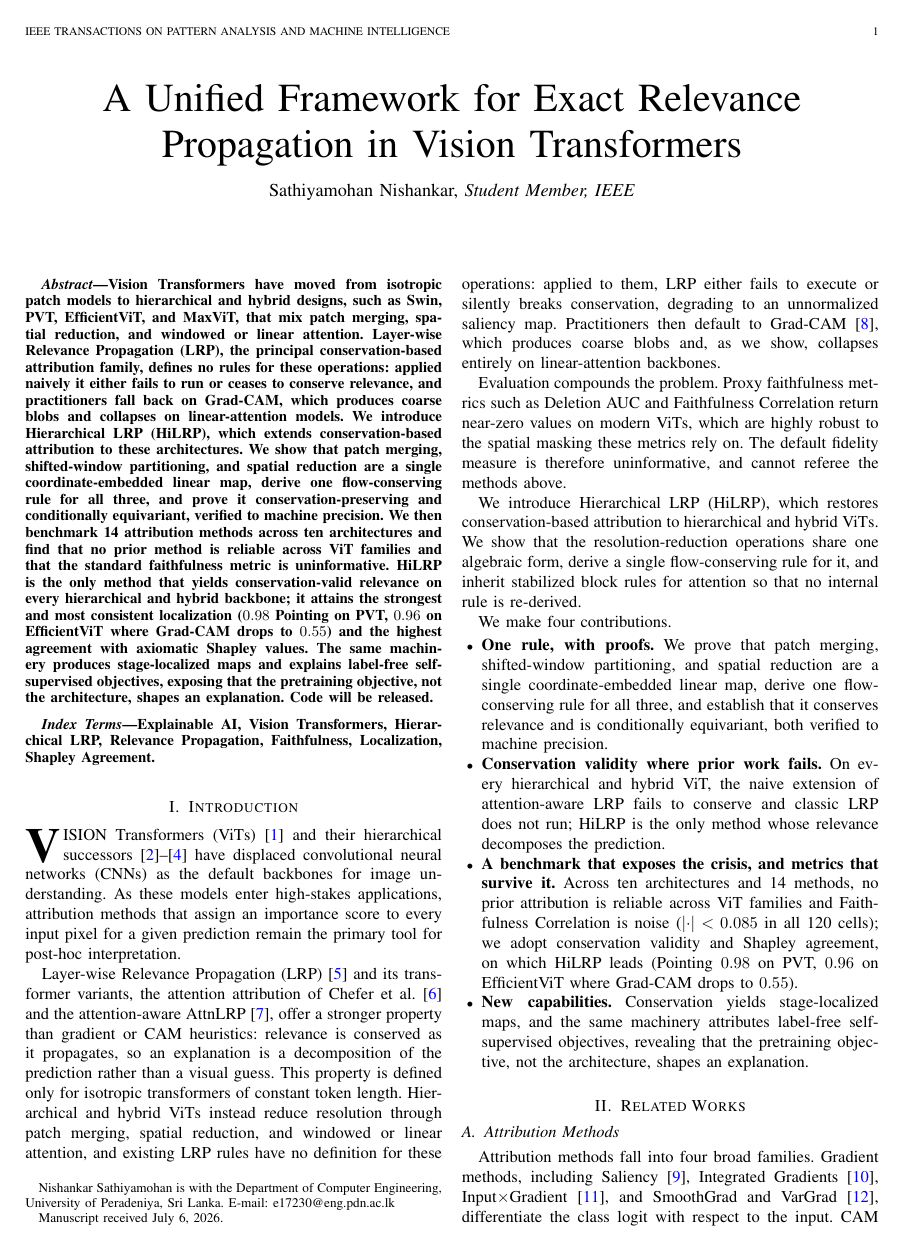
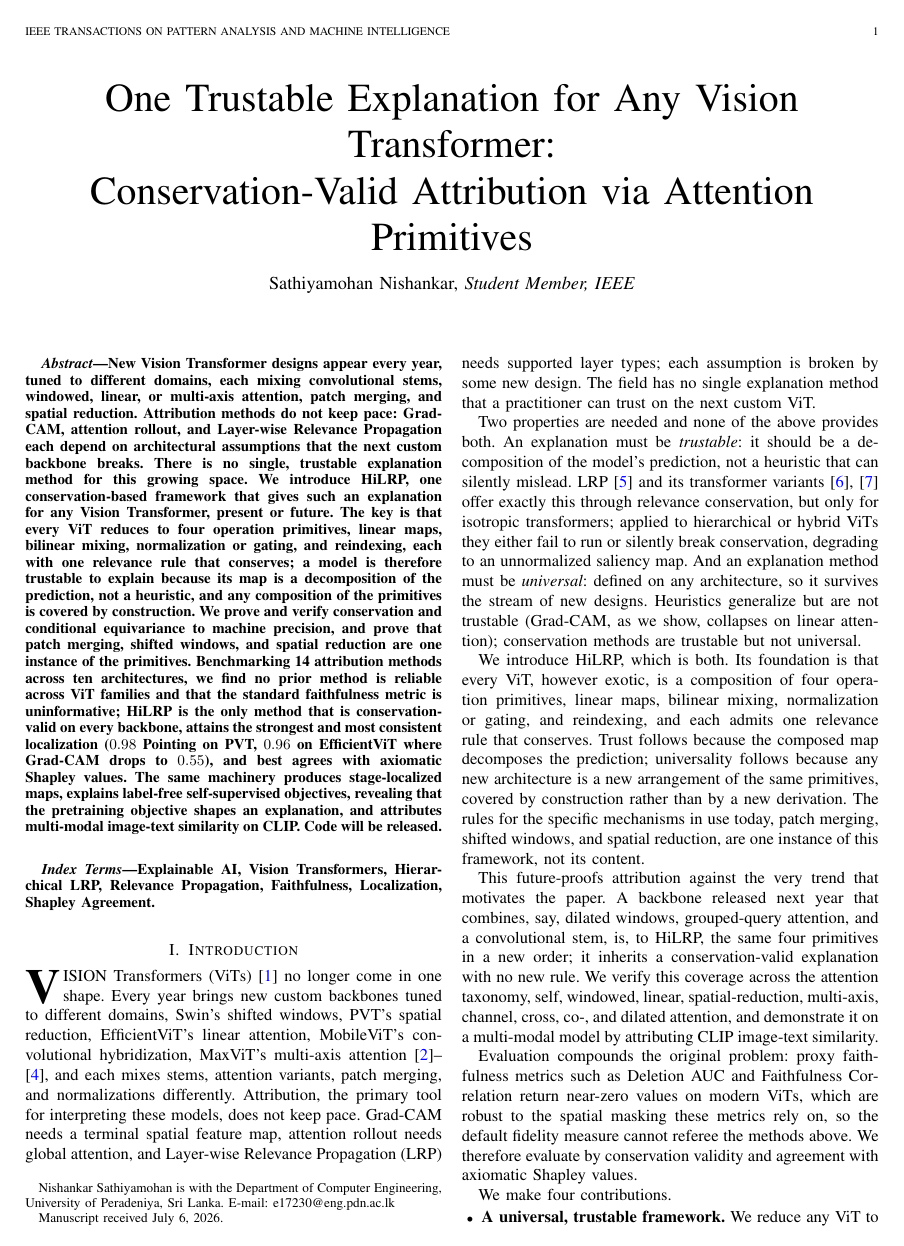
Before and after one commit to Nishan-Charlie/Hi-LRP-Towards-One-Trustworthy-Explainable-AI, a LaTeX paper (paper.tex): page 1 of 9. Compiled offline with pdfLaTeX.

Commit message:
paper: reframe around the thesis (universal + trustable XAI for any ViT)
Title -> 'One Trustable Explanation for Any Vision Transformer: Conservation-Valid
Attribution via Attention Primitives' (was mechanism-first 'Exact Relevance
Propagation'). Abstract + intro now LEAD with the proliferation problem (new
custom ViTs every year, no trustable common XAI) and the two-pillar answer:
trustable = conservation (map decomposes the prediction), universal = 4
primitives (any new architecture is a new arrangement, covered by construction).
Resolution-reduction rules demoted to 'one instance'. Added the future-proofing
paragraph (next year's backbone = same 4 primitives, no new rule) and the
multi-modal CLIP result. Contribution 1 rewritten to the universal-framework
claim. Compiles clean, 9pp.

Co-Authored-By: Claude Opus 4.8 <noreply@anthropic.com>

```diff
--- a/paper.tex
+++ b/paper.tex
@@ -70,7 +70,7 @@
 \begin{document}
 % =============================================================================
 
-\title{A Unified Framework for Exact Relevance Propagation in Vision Transformers}
+\title{One Trustable Explanation for Any Vision Transformer:\\ Conservation-Valid Attribution via Attention Primitives}
 
 \author{Sathiyamohan Nishankar,~\IEEEmembership{Student Member,~IEEE}
   \IEEEcompsocitemizethanks{%
@@ -87,7 +87,7 @@
 
 % =============================================================================
 \begin{abstract}
-Vision Transformers have moved from isotropic patch models to hierarchical and hybrid designs, such as Swin, PVT, EfficientViT, and MaxViT, that mix patch merging, spatial reduction, and windowed or linear attention. Layer-wise Relevance Propagation (LRP), the principal conservation-based attribution family, defines no rules for these operations: applied naively it either fails to run or ceases to conserve relevance, and practitioners fall back on Grad-CAM, which produces coarse blobs and collapses on linear-attention models. We introduce Hierarchical LRP (HiLRP), which extends conservation-based attribution to these architectures. We show that patch merging, shifted-window partitioning, and spatial reduction are a single coordinate-embedded linear map, derive one flow-conserving rule for all three, and prove it conservation-preserving and conditionally equivariant, verified to machine precision. We then benchmark 14 attribution methods across ten architectures and find that no prior method is reliable across ViT families and that the standard faithfulness metric is uninformative. HiLRP is the only method that yields conservation-valid relevance on every hierarchical and hybrid backbone; it attains the strongest and most consistent localization ($0.98$ Pointing on PVT, $0.96$ on EfficientViT where Grad-CAM drops to $0.55$) and the highest agreement with axiomatic Shapley values. The same machinery produces stage-localized maps and explains label-free self-supervised objectives, exposing that the pretraining objective, not the architecture, shapes an explanation. Code will be released.
+New Vision Transformer designs appear every year, tuned to different domains, each mixing convolutional stems, windowed, linear, or multi-axis attention, patch merging, and spatial reduction. Attribution methods do not keep pace: Grad-CAM, attention rollout, and Layer-wise Relevance Propagation each depend on architectural assumptions that the next custom backbone breaks. There is no single, trustable explanation method for this growing space. We introduce HiLRP, one conservation-based framework that gives such an explanation for any Vision Transformer, present or future. The key is that every ViT reduces to four operation primitives, linear maps, bilinear mixing, normalization or gating, and reindexing, each with one relevance rule that conserves; a model is therefore trustable to explain because its map is a decomposition of the prediction, not a heuristic, and any composition of the primitives is covered by construction. We prove and verify conservation and conditional equivariance to machine precision, and prove that patch merging, shifted windows, and spatial reduction are one instance of the primitives. Benchmarking 14 attribution methods across ten architectures, we find no prior method is reliable across ViT families and that the standard faithfulness metric is uninformative; HiLRP is the only method that is conservation-valid on every backbone, attains the strongest and most consistent localization ($0.98$ Pointing on PVT, $0.96$ on EfficientViT where Grad-CAM drops to $0.55$), and best agrees with axiomatic Shapley values. The same machinery produces stage-localized maps, explains label-free self-supervised objectives, revealing that the pretraining objective shapes an explanation, and attributes multi-modal image-text similarity on CLIP. Code will be released.
 \end{abstract}
 
 \begin{IEEEkeywords}
@@ -98,17 +98,19 @@ Faithfulness, Localization, Shapley Agreement.
 % =============================================================================
 \section{Introduction}
 \label{sec:introduction}
-\IEEEPARstart{V}{ision} Transformers (ViTs)~\cite{dosovitskiy2021vit} and their hierarchical successors~\cite{liu2021swin,wang2021pvt,cai2023efficientvit} have displaced convolutional neural networks (CNNs) as the default backbones for image understanding. As these models enter high-stakes applications, attribution methods that assign an importance score to every input pixel for a given prediction remain the primary tool for post-hoc interpretation.
+\IEEEPARstart{V}{ision} Transformers (ViTs)~\cite{dosovitskiy2021vit} no longer come in one shape. Every year brings new custom backbones tuned to different domains, Swin's shifted windows, PVT's spatial reduction, EfficientViT's linear attention, MobileViT's convolutional hybridization, MaxViT's multi-axis attention~\cite{liu2021swin,wang2021pvt,cai2023efficientvit}, and each mixes stems, attention variants, patch merging, and normalizations differently. Attribution, the primary tool for interpreting these models, does not keep pace. Grad-CAM needs a terminal spatial feature map, attention rollout needs global attention, and Layer-wise Relevance Propagation (LRP) needs supported layer types; each assumption is broken by some new design. The field has no single explanation method that a practitioner can trust on the next custom ViT.
 
-Layer-wise Relevance Propagation (LRP)~\cite{bach2015lrp} and its transformer variants, the attention attribution of Chefer et~al.~\cite{chefer2021transformer} and the attention-aware AttnLRP~\cite{achtibat2024attnlrp}, offer a stronger property than gradient or CAM heuristics: relevance is conserved as it propagates, so an explanation is a decomposition of the prediction rather than a visual guess. This property is defined only for isotropic transformers of constant token length. Hierarchical and hybrid ViTs instead reduce resolution through patch merging, spatial reduction, and windowed or linear attention, and existing LRP rules have no definition for these operations: applied to them, LRP either fails to execute or silently breaks conservation, degrading to an unnormalized saliency map. Practitioners then default to Grad-CAM~\cite{selvaraju2017gradcam}, which produces coarse blobs and, as we show, collapses entirely on linear-attention backbones.
+Two properties are needed and none of the above provides both. An explanation must be \emph{trustable}: it should be a decomposition of the model's prediction, not a heuristic that can silently mislead. LRP~\cite{bach2015lrp} and its transformer variants~\cite{chefer2021transformer,achtibat2024attnlrp} offer exactly this through relevance conservation, but only for isotropic transformers; applied to hierarchical or hybrid ViTs they either fail to run or silently break conservation, degrading to an unnormalized saliency map. And an explanation method must be \emph{universal}: defined on any architecture, so it survives the stream of new designs. Heuristics generalize but are not trustable (Grad-CAM, as we show, collapses on linear attention); conservation methods are trustable but not universal.
 
-Evaluation compounds the problem. Proxy faithfulness metrics such as Deletion AUC and Faithfulness Correlation return near-zero values on modern ViTs, which are highly robust to the spatial masking these metrics rely on. The default fidelity measure is therefore uninformative, and cannot referee the methods above.
+We introduce HiLRP, which is both. Its foundation is that every ViT, however exotic, is a composition of four operation primitives, linear maps, bilinear mixing, normalization or gating, and reindexing, and each admits one relevance rule that conserves. Trust follows because the composed map decomposes the prediction; universality follows because any new architecture is a new arrangement of the same primitives, covered by construction rather than by a new derivation. The rules for the specific mechanisms in use today, patch merging, shifted windows, and spatial reduction, are one instance of this framework, not its content.
 
-We introduce Hierarchical LRP (HiLRP), which restores conservation-based attribution to hierarchical and hybrid ViTs. We show that the resolution-reduction operations share one algebraic form, derive a single flow-conserving rule for it, and inherit stabilized block rules for attention so that no internal rule is re-derived.
+This future-proofs attribution against the very trend that motivates the paper. A backbone released next year that combines, say, dilated windows, grouped-query attention, and a convolutional stem, is, to HiLRP, the same four primitives in a new order; it inherits a conservation-valid explanation with no new rule. We verify this coverage across the attention taxonomy, self, windowed, linear, spatial-reduction, multi-axis, channel, cross, co-, and dilated attention, and demonstrate it on a multi-modal model by attributing CLIP image-text similarity.
+
+Evaluation compounds the original problem: proxy faithfulness metrics such as Deletion AUC and Faithfulness Correlation return near-zero values on modern ViTs, which are robust to the spatial masking these metrics rely on, so the default fidelity measure cannot referee the methods above. We therefore evaluate by conservation validity and agreement with axiomatic Shapley values.
 
 We make four contributions.
 \begin{itemize}[leftmargin=1.2em]
-  \item \textbf{One rule, with proofs.} We prove that patch merging, shifted-window partitioning, and spatial reduction are a single coordinate-embedded linear map, derive one flow-conserving rule for all three, and establish that it conserves relevance and is conditionally equivariant, both verified to machine precision.
+  \item \textbf{A universal, trustable framework.} We reduce any ViT to four conserving primitives, so relevance propagates through any attention or downsampling, verified across the attention taxonomy (self, windowed, linear, spatial-reduction, multi-axis, channel, cross, co-, dilated) and demonstrated on multi-modal CLIP. Conservation and conditional equivariance are proved and verified to machine precision. The rules for today's mechanisms, patch merging, shifted windows, spatial reduction, follow as one instance.
   \item \textbf{Conservation validity where prior work fails.} On every hierarchical and hybrid ViT, the naive extension of attention-aware LRP fails to conserve and classic LRP does not run; HiLRP is the only method whose relevance decomposes the prediction.
   \item \textbf{A benchmark that exposes the crisis, and metrics that survive it.} Across ten architectures and 14 methods, no prior attribution is reliable across ViT families and Faithfulness Correlation is noise ($|{\cdot}|<0.085$ in all 120 cells); we adopt conservation validity and Shapley agreement, on which HiLRP leads (Pointing $0.98$ on PVT, $0.96$ on EfficientViT where Grad-CAM drops to $0.55$).
   \item \textbf{New capabilities.} Conservation yields stage-localized maps, and the same machinery attributes label-free self-supervised objectives, revealing that the pretraining objective, not the architecture, shapes an explanation.
```
